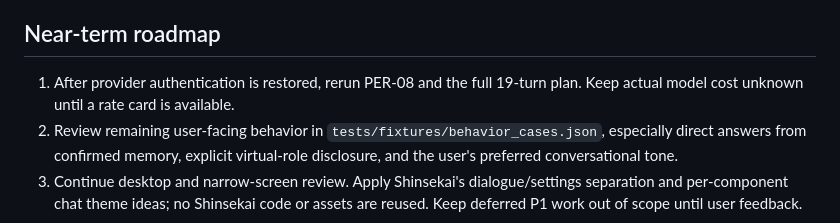
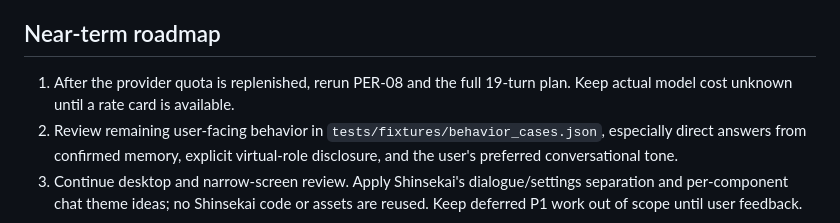
Before and after one commit to zgj0707/wanwan-chatbot, a Markdown page: docs/progress.md, the part around the change. Rendered like a GitHub page.

Commit message:
docs: tie B29 retest to quota replenishment

```diff
--- a/docs/progress.md
+++ b/docs/progress.md
@@ -23,7 +23,7 @@
 
 ## Near-term roadmap
 
-1. After provider authentication is restored, rerun PER-08 and the full 19-turn plan. Keep actual model cost unknown until a rate card is available.
+1. After the provider quota is replenished, rerun PER-08 and the full 19-turn plan. Keep actual model cost unknown until a rate card is available.
 2. Review remaining user-facing behavior in `tests/fixtures/behavior_cases.json`, especially direct answers from confirmed memory, explicit virtual-role disclosure, and the user's preferred conversational tone.
 3. Continue desktop and narrow-screen review. Apply Shinsekai's dialogue/settings separation and per-component chat theme ideas; no Shinsekai code or assets are reused. Keep deferred P1 work out of scope until user feedback.
 
```
